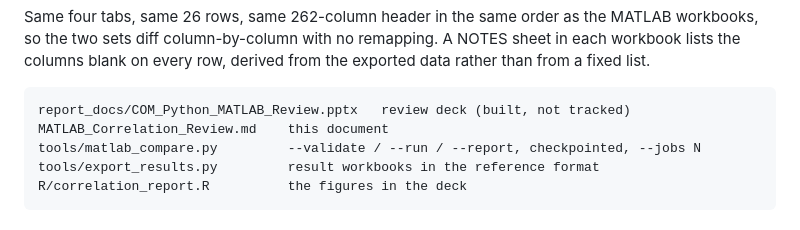
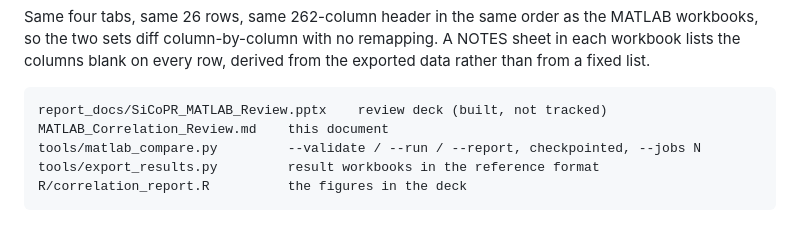
Before and after one commit to tbermen/SiCoPR, a Markdown page: MATLAB_Correlation_Review.md, the part around the change. Rendered like a GitHub page.

Commit message:
rename the report documents to the SiCoPR brand
The last inconsistent names. All nine files in report_docs/ carry the brand now:

  COM_Python_AdHoc.pptx                  -> SiCoPR_AdHoc.pptx
  COM_Python_MATLAB_Review.pptx          -> SiCoPR_MATLAB_Review.pptx
  Adaptive_Local_Search_Review.pptx      -> SiCoPR_Adaptive_Local_Search_Review.pptx
  COM_Adaptive_Local_Search_Summary.docx -> SiCoPR_Adaptive_Local_Search_Summary.docx

plus the five PDF snapshots alongside them.

The three builders write to the new names, so a rebuild cannot resurrect the old
ones -- the same reasoning as renaming the pattern inside export_results.py
rather than only the files it had already written. All three rebuilt to confirm
it: ad hoc 13 slides, MATLAB review 21, adaptive local search 10. The ad hoc PDF
snapshot is refreshed; the older _v1/_v2 PDFs are historical and were renamed,
not regenerated.

report_docs/ is not tracked, so only the builders and one path in the
correlation review change here. Nothing tracked mentions COM_Python or
com_python any more.

Co-Authored-By: Claude Opus 5 <noreply@anthropic.com>

````diff
--- a/MATLAB_Correlation_Review.md
+++ b/MATLAB_Correlation_Review.md
@@ -497,7 +497,7 @@ each workbook lists the columns blank on every row, derived from the exported da
 rather than from a fixed list.
 
 ```
-report_docs/COM_Python_MATLAB_Review.pptx   review deck (built, not tracked)
+report_docs/SiCoPR_MATLAB_Review.pptx    review deck (built, not tracked)
 MATLAB_Correlation_Review.md    this document
 tools/matlab_compare.py         --validate / --run / --report, checkpointed, --jobs N
 tools/export_results.py         result workbooks in the reference format
````
